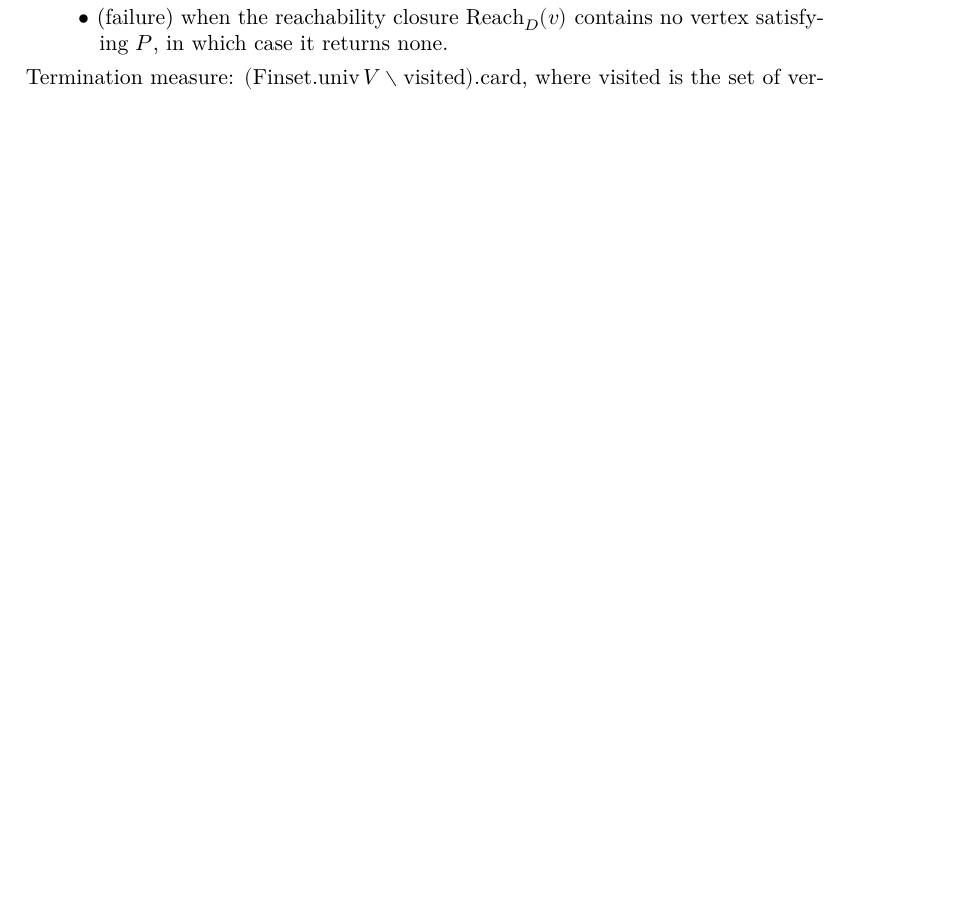
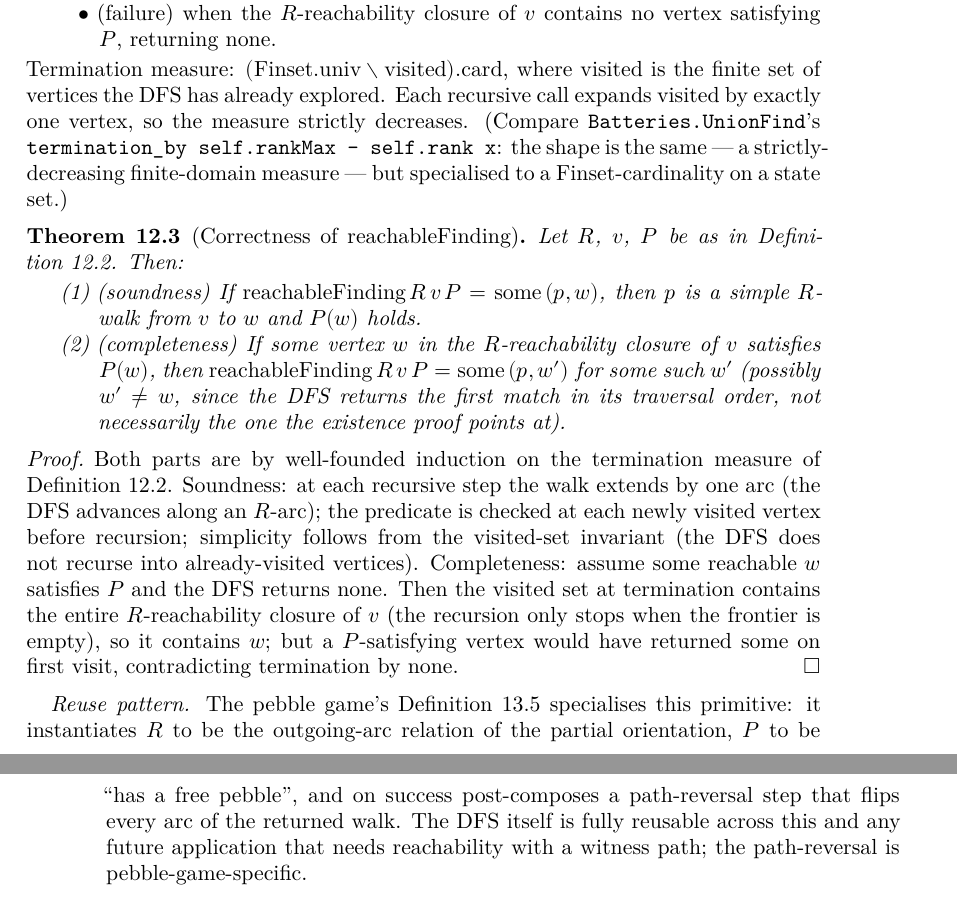
Before and after one commit to bryangingechen/CombinatorialRigidity, a LaTeX paper (blueprint/src/print.tex, which reads blueprint/src/chapter/dfs.tex, blueprint/src/chapter/pebble-game.tex): part of page 39 of 42 before the commit and two parts of pages 37 and 38 of 43 after it, the two joined at a grey line, cut so that both start at the same text, the shorter picture padded with empty space. Compiled offline with XeLaTeX.

Commit message:
docs(phase9): add Verified DFS interlude blueprint chapter
The pebble game's `tryReachPebble` inner loop is a DFS on a partial
orientation with predicate-based early termination. The previous
commit left this as a prose pointer at `def:tryReachPebble`,
following the project convention for infrastructure / mirror-style
helpers. On reflection: while the warmup is conceptually
infrastructure, until upstream-accepted (likely to `Batteries`
alongside `UnionFind`) it lives project-internally, and having
it as a blueprint dep-graph node lets us track the warmup's
progress visibly in forward mode rather than only as a side-effect
of `def:tryReachPebble`'s eventual `\leanok` flip.

Add `blueprint/src/chapter/dfs.tex` (~70 lines): a short
two-definition / one-theorem chapter introducing the directed-walk
type, `reachableFinding` with its `Finset`-cardinality termination
measure on unvisited vertices, and its correctness theorem
(soundness + completeness). Reuse aside at the end ties it to the
pebble-game specialisation. Wire into `chapter/main.tex` between
`count-matroid.tex` and `pebble-game.tex`.

Update `pebble-game.tex`'s `def:tryReachPebble` to `\uses{thm:
reachable-finding-correct}` and rewrite the prose to consume the
DFS as a black-box primitive (the path-reversal step is the only
pebble-game-specific bit). The reachability closure used in later
lemmas is identified with the visited set of an exhausted DFS run.

Update `notes/Phase9.md`'s pre-Phase-9 DFS-warmup paragraph to
name `chapter/dfs.tex` as the dep-graph anchor.

Local `inv bp && inv web` clean (after the standard latexmk
two-pass settle for new cross-chapter labels); dep-graph contains
the three new nodes (`def:directed-walk`, `def:reachable-finding`,
`thm:reachable-finding-correct`) all-red as expected for
forward-mode.

Co-Authored-By: Claude Opus 4.7 (1M context) <noreply@anthropic.com>

```diff
--- /dev/null
+++ b/blueprint/src/chapter/dfs.tex
@@ -0,0 +42,56 @@
+      returning $\mathrm{some}\,(p, w)$ where $p$ is a simple
+      $R$-walk from $v$ to $w$; or
+    \item (failure) when the $R$-reachability closure of $v$
+      contains no vertex satisfying $P$, returning $\mathrm{none}$.
+  \end{itemize}
+  Termination measure: $(\mathrm{Finset.univ} \setminus
+  \mathrm{visited}).\mathrm{card}$, where $\mathrm{visited}$ is the
+  finite set of vertices the DFS has already explored. Each
+  recursive call expands $\mathrm{visited}$ by exactly one vertex,
+  so the measure strictly decreases. (Compare
+  \texttt{Batteries.UnionFind}'s
+  \texttt{termination\_by self.rankMax - self.rank x}: the shape is
+  the same --- a strictly-decreasing finite-domain measure --- but
+  specialised to a $\mathrm{Finset}$-cardinality on a state set.)
+\end{definition}
+
+\begin{theorem}[Correctness of \texorpdfstring{$\mathrm{reachableFinding}$}{reachableFinding}]
+  \label{thm:reachable-finding-correct}
+  \uses{def:reachable-finding, def:directed-walk}
+  Let $R$, $v$, $P$ be as in \cref{def:reachable-finding}. Then:
+  \begin{enumerate}
+    \item (soundness) If $\mathrm{reachableFinding}\,R\,v\,P =
+      \mathrm{some}\,(p, w)$, then $p$ is a simple $R$-walk from $v$
+      to $w$ and $P(w)$ holds.
+    \item (completeness) If some vertex $w$ in the $R$-reachability
+      closure of $v$ satisfies $P(w)$, then
+      $\mathrm{reachableFinding}\,R\,v\,P = \mathrm{some}\,(p, w')$
+      for some such $w'$ (possibly $w' \ne w$, since the DFS returns
+      the first match in its traversal order, not necessarily the
+      one the existence proof points at).
+  \end{enumerate}
+\end{theorem}
+\begin{proof}
+  \uses{def:reachable-finding}
+  Both parts are by well-founded induction on the termination
+  measure of \cref{def:reachable-finding}. Soundness: at each
+  recursive step the walk extends by one arc (the DFS advances
+  along an $R$-arc); the predicate is checked at each newly visited
+  vertex before recursion; simplicity follows from the visited-set
+  invariant (the DFS does not recurse into already-visited
+  vertices). Completeness: assume some reachable $w$ satisfies $P$
+  and the DFS returns $\mathrm{none}$. Then the visited set at
+  termination contains the entire $R$-reachability closure of $v$
+  (the recursion only stops when the frontier is empty), so it
+  contains $w$; but a $P$-satisfying vertex would have returned
+  $\mathrm{some}$ on first visit, contradicting termination by
+  $\mathrm{none}$.
+\end{proof}
+
+\emph{Reuse pattern.} The pebble game's \cref{def:tryReachPebble}
+specialises this primitive: it instantiates $R$ to be the outgoing-arc
+relation of the partial orientation, $P$ to be ``has a free pebble'',
+and on success post-composes a path-reversal step that flips every
+arc of the returned walk. The DFS itself is fully reusable across
+this and any future application that needs reachability with a
+witness path; the path-reversal is pebble-game-specific.
--- a/blueprint/src/chapter/pebble-game.tex
+++ b/blueprint/src/chapter/pebble-game.tex
@@ -186,7 +179,0 @@ failure witness.
-    \item (failure) when the reachability closure $\mathrm{Reach}_D(v)$
-      contains no vertex satisfying $P$, in which case it returns
-      none.
-  \end{itemize}
-  Termination measure: $(\mathrm{Finset.univ}\,V \setminus
-  \mathrm{visited}).\mathrm{card}$, where $\mathrm{visited}$ is the
-  set of vertices already explored by the DFS (strictly increases
```
Also changed, not shown: blueprint/src/chapter/main.tex (+1 -0 lines), notes/Phase9.md (+12 -6 lines), blueprint/src/chapter/dfs.tex (41 more changed lines), blueprint/src/chapter/pebble-game.tex (22 more changed lines).
